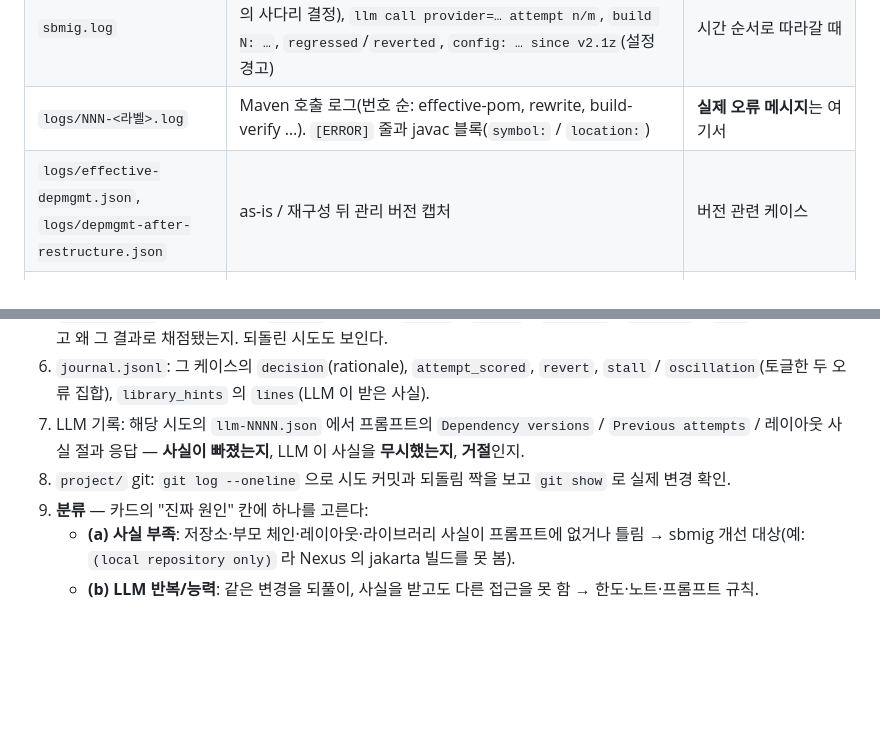
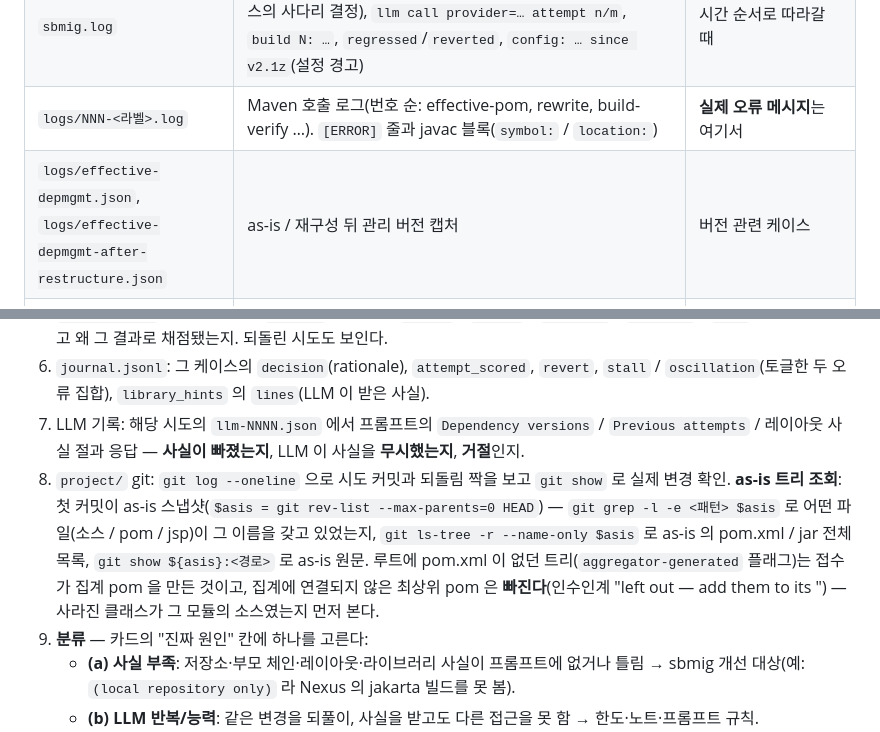
Before and after one commit to acandiatale/tutu, a Markdown page: docs/v2/LLM-DIAGNOSIS-BRIEF-KO.md, 2 parts joined by grey strips. Drawn GitHub-style; blank space fills up the shorter version.

Commit message:
docs: LLM-DIAGNOSIS-BRIEF — the after-restructure capture is `logs/effective-depmgmt-after-restructure.json` (the brief had the un-prefixed name); step 8 gains the as-is tree recipe (first commit = as-is snapshot, git grep / ls-tree / show against it) and the rootless-tree note (aggregator-generated → an unlinked top pom is left out: check whether a vanished class was that module's source) — the company's SEED case needed exactly these
Co-Authored-By: Claude Fable 5.1 <noreply@anthropic.com>
Claude-Session: https://claude.ai/code/session_01DA5cmByyXTZsJjuyUviAya

```diff
--- a/docs/v2/LLM-DIAGNOSIS-BRIEF-KO.md
+++ b/docs/v2/LLM-DIAGNOSIS-BRIEF-KO.md
@@ -24,7 +24,7 @@
 | `journal.jsonl` | 이벤트 한 줄씩 `{"event": …}` (§1.1) | 결정·채점·차단의 근거 |
 | `sbmig.log` | DEBUG 로그. 단계 태그 `[fix r3]`. 핵심 줄: `KB 탐색: …`(케이스의 사다리 결정), `llm call provider=… attempt n/m`, `build N: …`, `regressed`/`reverted`, `config: … since v2.1z`(설정 경고) | 시간 순서로 따라갈 때 |
 | `logs/NNN-<라벨>.log` | Maven 호출 로그(번호 순: effective-pom, rewrite, build-verify …). `[ERROR]` 줄과 javac 블록(`symbol:` / `location:`) | **실제 오류 메시지**는 여기서 |
-| `logs/effective-depmgmt.json`, `logs/depmgmt-after-restructure.json` | as-is / 재구성 뒤 관리 버전 캡처 | 버전 관련 케이스 |
+| `logs/effective-depmgmt.json`, `logs/effective-depmgmt-after-restructure.json` | as-is / 재구성 뒤 관리 버전 캡처 | 버전 관련 케이스 |
 | `logs/review-input.md` | 구조 점검에 보낸 프롬프트(사실 절 포함) | 점검 판단이 이상할 때 |
 | `project/` | 작업 복사본 = **git 저장소**(브랜치 `sbmig/<run_id>`). 커밋 하나 = 단계 또는 시도 하나: `intake: …`, `rewrite: …`, `restructure: …`, `review: …`, `fix(script:<case>:v<N> new\|augment): case:<id>`, `fix(sbmig-version\|sbmig-resources\|sbmig-jakarta): …`, 되돌림 커밋 | `git log --oneline`, `git show <sha> --stat`, `git show <sha> -- <file>` 로 시도가 실제로 무엇을 바꿨는지 |
 | `changes.patch`, `result.zip` | 전체 diff, 산출물 | 담당팀 전달용 |
@@ -79,7 +79,7 @@
 5. `errors.jsonl` 에서 그 항목의 `tries[]`: 시도마다 `source` / `result` / `analysis` / `solution` / `diff` — 무엇을 바꿨고 왜 그 결과로 채점됐는지. 되돌린 시도도 보인다.
 6. `journal.jsonl`: 그 케이스의 `decision`(rationale), `attempt_scored`, `revert`, `stall` / `oscillation`(토글한 두 오류 집합), `library_hints` 의 `lines`(LLM 이 받은 사실).
 7. LLM 기록: 해당 시도의 `llm-NNNN.json` 에서 프롬프트의 `Dependency versions` / `Previous attempts` / 레이아웃 사실 절과 응답 — **사실이 빠졌는지**, LLM 이 사실을 **무시했는지**, **거절**인지.
-8. `project/` git: `git log --oneline` 으로 시도 커밋과 되돌림 짝을 보고 `git show` 로 실제 변경 확인.
+8. `project/` git: `git log --oneline` 으로 시도 커밋과 되돌림 짝을 보고 `git show` 로 실제 변경 확인. **as-is 트리 조회**: 첫 커밋이 as-is 스냅샷(`$asis = git rev-list --max-parents=0 HEAD`) — `git grep -l -e <패턴> $asis` 로 어떤 파일(소스 / pom / jsp)이 그 이름을 갖고 있었는지, `git ls-tree -r --name-only $asis` 로 as-is 의 pom.xml / jar 전체 목록, `git show ${asis}:<경로>` 로 as-is 원문. 루트에 pom.xml 이 없던 트리(`aggregator-generated` 플래그)는 접수가 집계 pom 을 만든 것이고, 집계에 연결되지 않은 최상위 pom 은 **빠진다**(인수인계 "left out — add them to its <modules>") — 사라진 클래스가 그 모듈의 소스였는지 먼저 본다.
 9. **분류** — 카드의 "진짜 원인" 칸에 하나를 고른다:
    - **(a) 사실 부족**: 저장소·부모 체인·레이아웃·라이브러리 사실이 프롬프트에 없거나 틀림 → sbmig 개선 대상(예: `(local repository only)` 라 Nexus 의 jakarta 빌드를 못 봄).
    - **(b) LLM 반복/능력**: 같은 변경을 되풀이, 사실을 받고도 다른 접근을 못 함 → 한도·노트·프롬프트 규칙.
```
